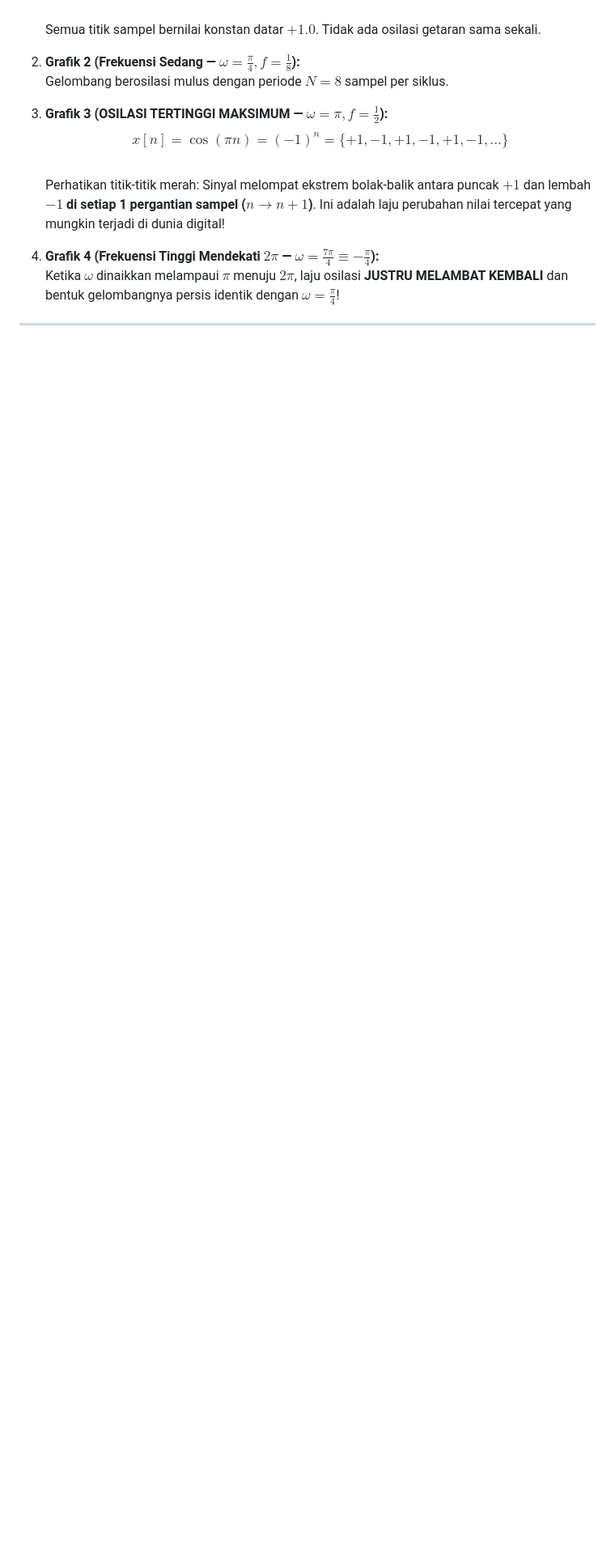
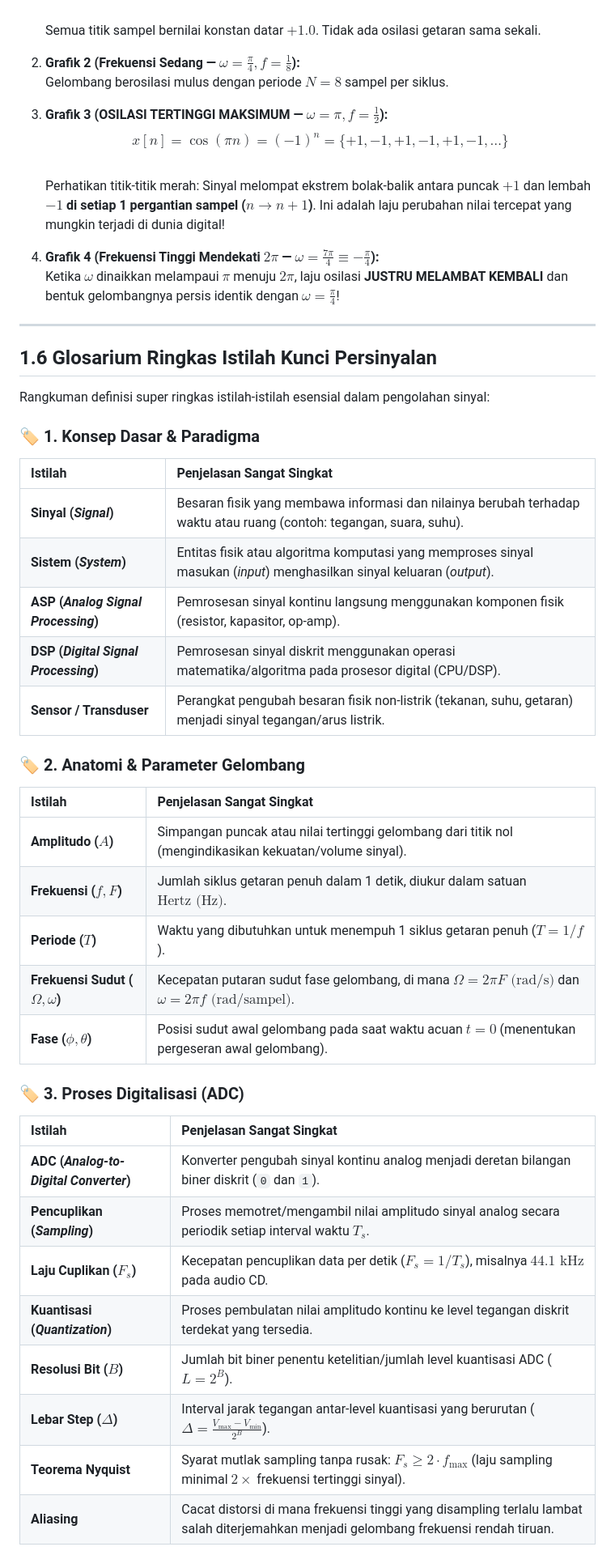
Before and after one commit to wheresabuy/PSD, a Markdown page: README.md, the part around one of its changes. Shown at 81% size. GitHub-like rendering; blank space fills up the shorter version.

Commit message:
Add Section 1.6: Glosarium Ringkas Istilah Kunci Persinyalan

```diff
--- a/README.md
+++ b/README.md
@@ -429,3 +430,38 @@ $$\cos(2\pi f (n + N)) = \cos(2\pi f n + 2\pi k) \implies 2\pi f N = 2\pi k \imp
    Ketika $\omega$ dinaikkan melampaui $\pi$ menuju $2\pi$, laju osilasi **JUSTRU MELAMBAT KEMBALI** dan bentuk gelombangnya persis identik dengan $\omega = \frac{\pi}{4}$!
 
 ---
+
+## 1.6 Glosarium Ringkas Istilah Kunci Persinyalan
+
+Rangkuman definisi super ringkas istilah-istilah esensial dalam pengolahan sinyal:
+
+### 🏷️ 1. Konsep Dasar & Paradigma
+| Istilah | Penjelasan Sangat Singkat |
+| :--- | :--- |
+| **Sinyal (*Signal*)** | Besaran fisik yang membawa informasi dan nilainya berubah terhadap waktu atau ruang (contoh: tegangan, suara, suhu). |
+| **Sistem (*System*)** | Entitas fisik atau algoritma komputasi yang memproses sinyal masukan (*input*) menghasilkan sinyal keluaran (*output*). |
+| **ASP (*Analog Signal Processing*)** | Pemrosesan sinyal kontinu langsung menggunakan komponen fisik (resistor, kapasitor, op-amp). |
+| **DSP (*Digital Signal Processing*)** | Pemrosesan sinyal diskrit menggunakan operasi matematika/algoritma pada prosesor digital (CPU/DSP). |
+| **Sensor / Transduser** | Perangkat pengubah besaran fisik non-listrik (tekanan, suhu, getaran) menjadi sinyal tegangan/arus listrik. |
+
+### 🏷️ 2. Anatomi & Parameter Gelombang
+| Istilah | Penjelasan Sangat Singkat |
+| :--- | :--- |
+| **Amplitudo ($A$)** | Simpangan puncak atau nilai tertinggi gelombang dari titik nol (mengindikasikan kekuatan/volume sinyal). |
+| **Frekuensi ($f, F$)** | Jumlah siklus getaran penuh dalam 1 detik, diukur dalam satuan $\text{Hertz (Hz)}$. |
+| **Periode ($T$)** | Waktu yang dibutuhkan untuk menempuh 1 siklus getaran penuh ($T = 1/f$). |
+| **Frekuensi Sudut ($\Omega, \omega$)** | Kecepatan putaran sudut fase gelombang, di mana $\Omega = 2\pi F\text{ (rad/s)}$ dan $\omega = 2\pi f\text{ (rad/sampel)}$. |
+| **Fase ($\phi, \theta$)** | Posisi sudut awal gelombang pada saat waktu acuan $t = 0$ (menentukan pergeseran awal gelombang). |
+
+### 🏷️ 3. Proses Digitalisasi (ADC)
+| Istilah | Penjelasan Sangat Singkat |
+| :--- | :--- |
+| **ADC (*Analog-to-Digital Converter*)** | Konverter pengubah sinyal kontinu analog menjadi deretan bilangan biner diskrit (`0` dan `1`). |
+| **Pencuplikan (*Sampling*)** | Proses memotret/mengambil nilai amplitudo sinyal analog secara periodik setiap interval waktu $T_s$. |
+| **Laju Cuplikan ($F_s$)** | Kecepatan pencuplikan data per detik ($F_s = 1/T_s$), misalnya $44.1\text{ kHz}$ pada audio CD. |
+| **Kuantisasi (*Quantization*)** | Proses pembulatan nilai amplitudo kontinu ke level tegangan diskrit terdekat yang tersedia. |
+| **Resolusi Bit ($B$)** | Jumlah bit biner penentu ketelitian/jumlah level kuantisasi ADC ($L = 2^B$). |
+| **Lebar Step ($\Delta$)** | Interval jarak tegangan antar-level kuantisasi yang berurutan ($\Delta = \frac{V_{\max} - V_{\min}}{2^B}$). |
+| **Teorema Nyquist** | Syarat mutlak sampling tanpa rusak: $F_s \geq 2 \cdot f_{\max}$ (laju sampling minimal $2\times$ frekuensi tertinggi sinyal). |
+| **Aliasing** | Cacat distorsi di mana frekuensi tinggi yang disampling terlalu lambat salah diterjemahkan menjadi gelombang frekuensi rendah tiruan. |
+
```
Also changed, not shown: other parts of README.md (+21 -0 lines).
